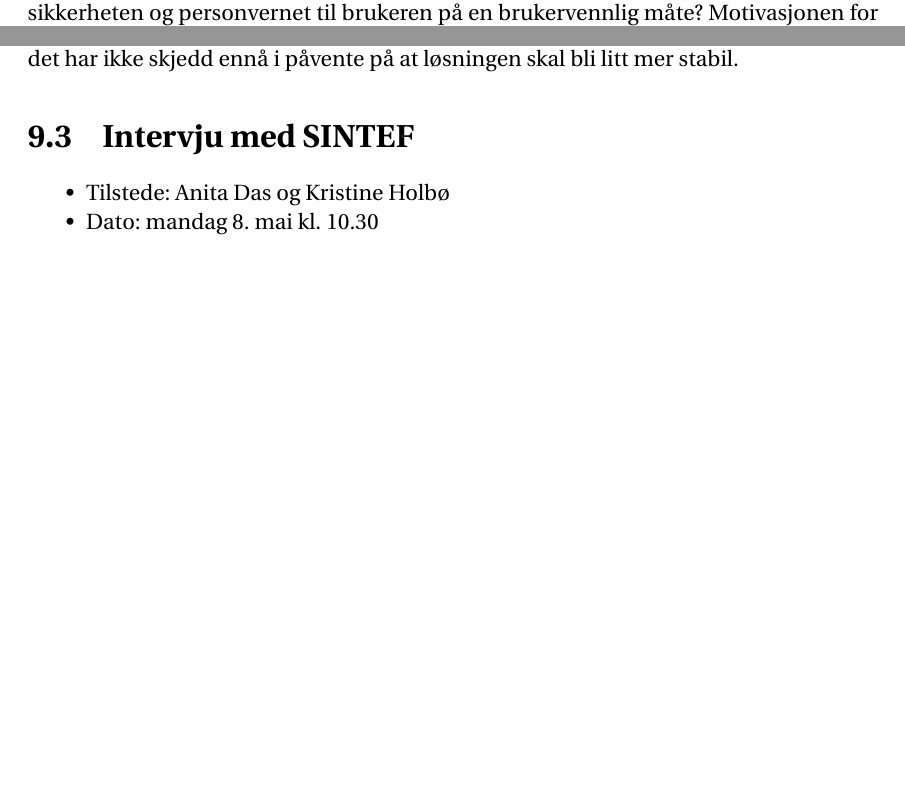
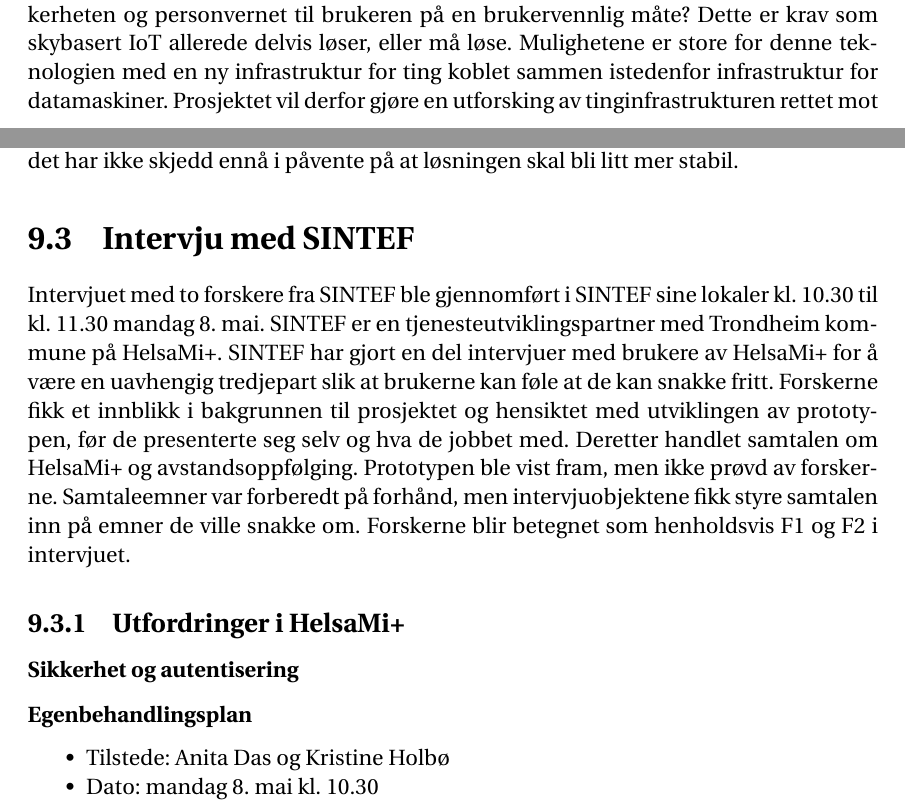
Before and after one commit to andreasdri/thesis, a LaTeX thesis (thesis.tex, which reads content/evaluering1.tex, content/introduksjon.tex): two parts of pages 20 and 86 of 120, joined at a grey line, cut so that both start at the same text, the shorter picture padded with empty space. Compiled offline with pdfLaTeX.

Commit message:
Diff tirsdag 13. juni

```diff
--- a/content/evaluering1.tex
+++ b/content/evaluering1.tex
@@ -122,6 +122,22 @@
 %  \setlength{\itemsep}{0pt}\setlength{\parskip}{0pt}}
 
 \section{Intervju med SINTEF}\label{intervju-med-sintef}
+Intervjuet med to forskere fra SINTEF ble gjennomført i SINTEF sine lokaler
+kl. 10.30 til kl. 11.30 mandag 8. mai. SINTEF er en tjenesteutviklingspartner med
+Trondheim kommune på HelsaMi+. SINTEF har gjort en del intervjuer med brukere av
+HelsaMi+ for å være en uavhengig tredjepart slik at brukerne kan føle at de kan snakke fritt.
+Forskerne fikk et innblikk i bakgrunnen til prosjektet og hensiktet med utviklingen av prototypen,
+før de presenterte seg selv og hva de jobbet med. Deretter handlet samtalen om
+HelsaMi+ og avstandsoppfølging. Prototypen ble vist fram, men ikke prøvd av
+forskerne. Samtaleemner var forberedt på forhånd, men intervjuobjektene fikk styre samtalen inn på emner
+de ville snakke om.
+Forskerne blir betegnet som henholdsvis F1 og F2 i intervjuet.
+
+\subsection{Utfordringer i HelsaMi+}
+
+\subsubsection{Sikkerhet og autentisering}
+\subsubsection{Egenbehandlingsplan}
+
 
 \begin{itemize}
 \tightlist
--- a/content/introduksjon.tex
+++ b/content/introduksjon.tex
@@ -55,7 +55,11 @@
 % En rekke utfordringer, deriblant brukervennlighet, sikkerhet. (bake inn i avsnittet under)
 Med avstandsoppfølging følger det med seg en rekke utfordringer knyttet til sikkerhet, autentisering, samhandling,
 teknologi og brukervennlighet. Hvordan ivaretar man sikkerheten og personvernet til brukeren på en brukervennlig måte?
-Motivasjonen for dette forskningsprosjektet er å ta i bruk den nye skyteknologien fra \gls{aws} i en frittstående
+Dette er krav som skybasert \gls{iot} allerede delvis løser, eller må løse. Mulighetene er store for denne teknologien
+med en ny infrastruktur for ting koblet sammen istedenfor infrastruktur for datamaskiner. Prosjektet vil derfor gjøre en utforsking
+av tinginfrastrukturen rettet mot helseområdet.
+
+Motivasjonen for forskningsprosjektet er å ta i bruk den nye skyteknologien fra \gls{aws} i en frittstående
 pulsoksymeterprototype for avstandsoppfølging av kronisk syke som et alternativ til den løsningen Trondheim
 kommune tester ut i dag. Prosjektet vil undersøke hvordan teknologien kan hjelpe til med å understøtte tjenesten som testes ut,
 og om den kan avlaste noen av utfordingene kommunen opplever i dag.
```
Also changed, not shown: content/casestudie.tex (+2 -1 lines), content/implementasjon1.tex (+2 -1 lines), referanser.bib (+8 -0 lines), content/evaluering1.tex (4 more changed lines).
